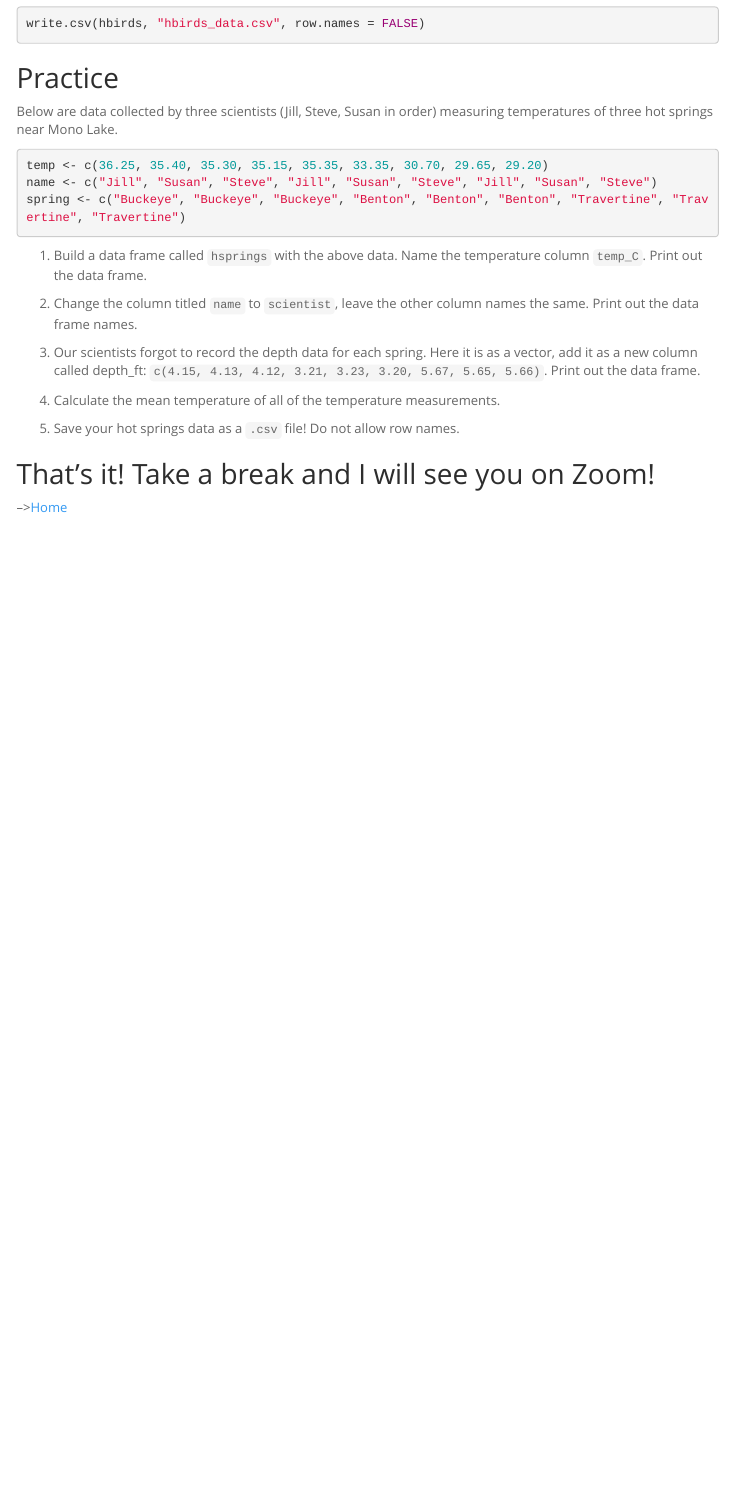
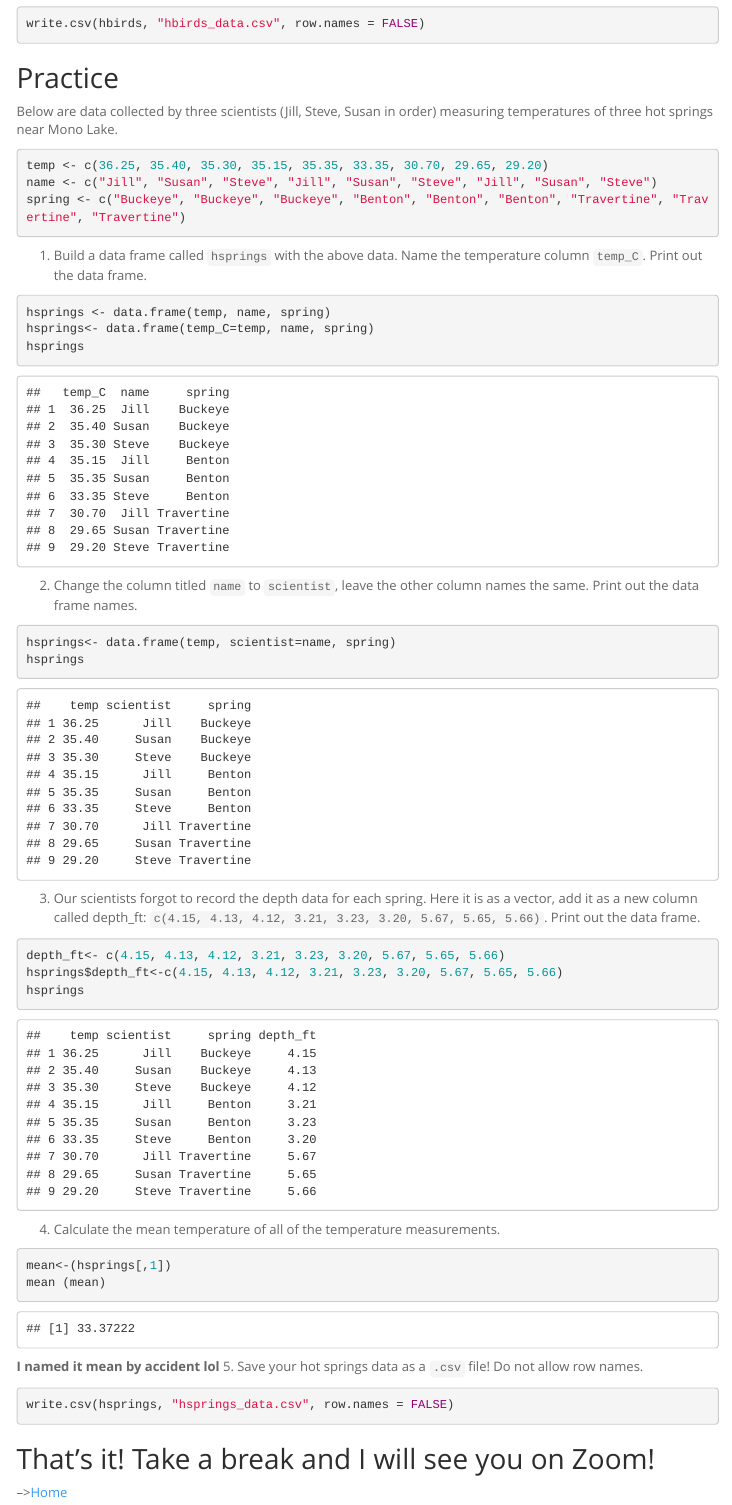
Before and after one commit to Eliza-Mata/BIS15W2022_emata, an R Markdown document (lab3/lab3_1.Rmd): the page in a window 1100 px wide, from 3240 px down. Rendered offline with R 4.5, knitr and Pandoc, with nearby package versions; menus at the side of the page are left out.

Commit message:
lab 3_1 update

````diff
--- a/lab3/hsprings_data.csv
+++ b/lab3/hsprings_data.csv
@@ -1,4 +1,4 @@
-"temp_C","scientist","spring","depth_ft"
+"temp","scientist","spring","depth_ft"
 36.25,"Jill","Buckeye",4.15
 35.4,"Susan","Buckeye",4.13
 35.3,"Steve","Buckeye",4.12
--- a/lab3/lab3_1.Rmd
+++ b/lab3/lab3_1.Rmd
@@ -126,27 +126,33 @@ spring <- c("Buckeye", "Buckeye", "Buckeye", "Benton", "Benton", "Benton", "Trav
 
 1. Build a data frame called `hsprings` with the above data. Name the temperature column `temp_C`. Print out the data frame.
 ```{r}
-
+hsprings <- data.frame(temp, name, spring)
+hsprings<- data.frame(temp_C=temp, name, spring)
+hsprings
 ```
 
 2. Change the column titled `name` to `scientist`, leave the other column names the same. Print out the data frame names.
 ```{r}
-
+hsprings<- data.frame(temp, scientist=name, spring)
+hsprings
 ```
 
 3. Our scientists forgot to record the depth data for each spring. Here it is as a vector, add it as a new column called depth_ft: `c(4.15, 4.13, 4.12, 3.21, 3.23, 3.20, 5.67, 5.65, 5.66)`. Print out the data frame.
 ```{r}
-
+depth_ft<- c(4.15, 4.13, 4.12, 3.21, 3.23, 3.20, 5.67, 5.65, 5.66)
+hsprings$depth_ft<-c(4.15, 4.13, 4.12, 3.21, 3.23, 3.20, 5.67, 5.65, 5.66)
+hsprings
 ```
 
 4. Calculate the mean temperature of all of the temperature measurements.
 ```{r}
-
+mean<-(hsprings[,1])
+mean (mean)
 ```
-
+**I named it mean by accident lol**
 5. Save your hot springs data as a `.csv` file! Do not allow row names.
 ```{r}
-
+write.csv(hsprings, "hsprings_data.csv", row.names = FALSE)
 ```
 
 ## That's it! Take a break and I will see you on Zoom!
````
Also changed, not shown: lab2/lab 2 practice.Rmd (added, +21 -0 lines), lab3/lab3_1.html (added).
